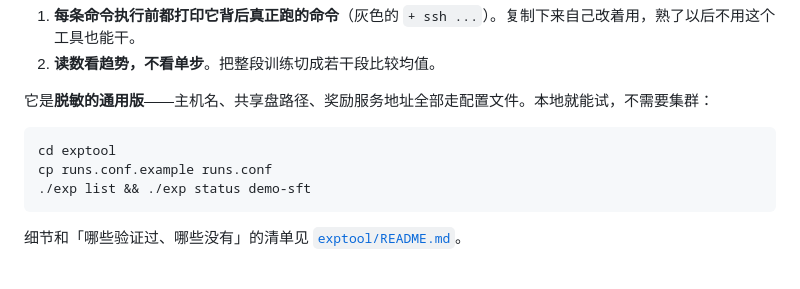
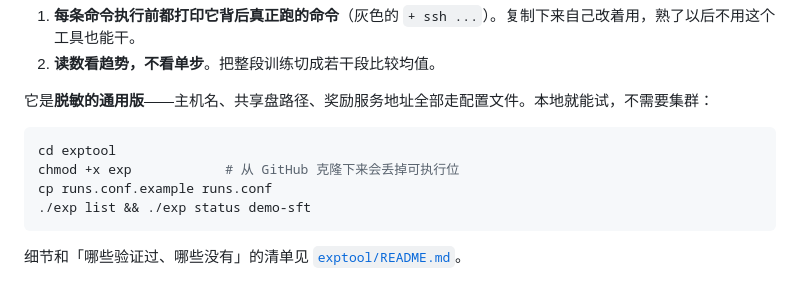
Before and after one commit to jackeyloveseven/ai-coding-coach, a Markdown page: README.md, the part around the change. Rendered like a GitHub page.

````diff
--- a/README.md
+++ b/README.md
@@ -164,6 +164,7 @@ python3 scripts/ledger.py card             # 导出可粘贴的学习卡
 
 ```bash
 cd exptool
+chmod +x exp            # 从 GitHub 克隆下来会丢掉可执行位
 cp runs.conf.example runs.conf
 ./exp list && ./exp status demo-sft
 ```
````
Also changed, not shown: exptool/README.md (+2 -0 lines).
